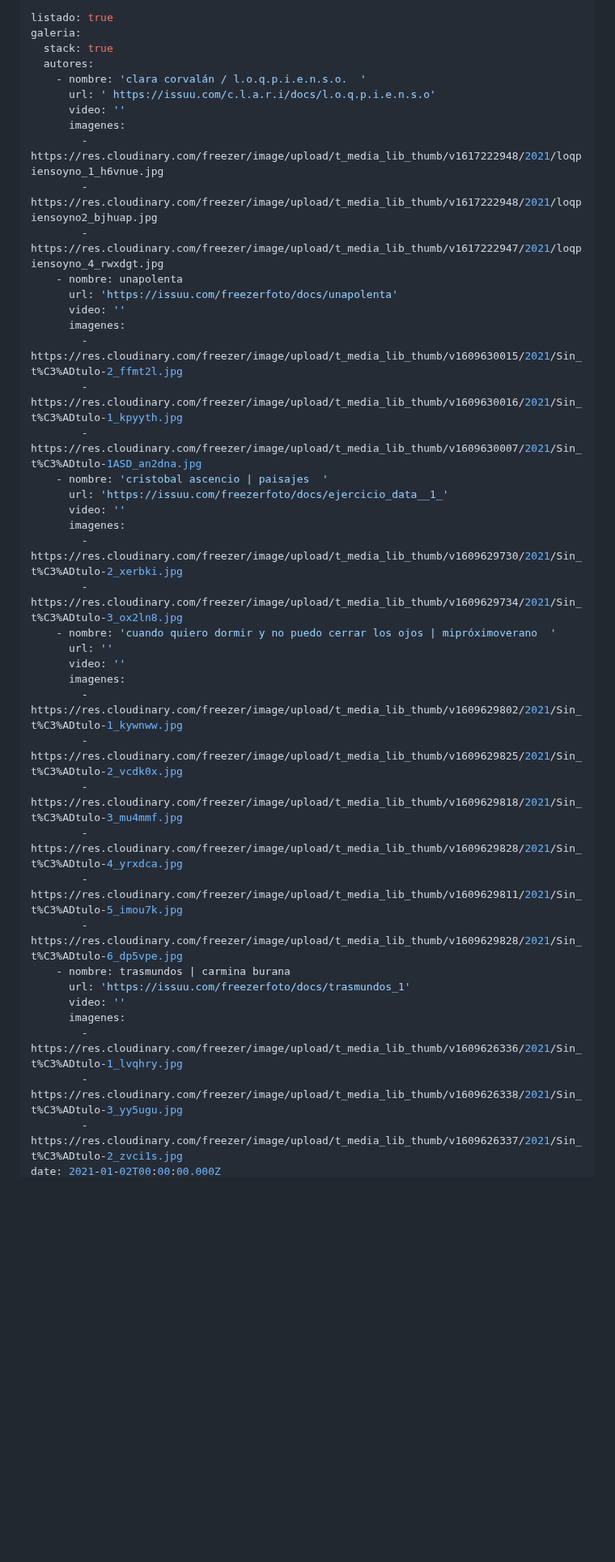
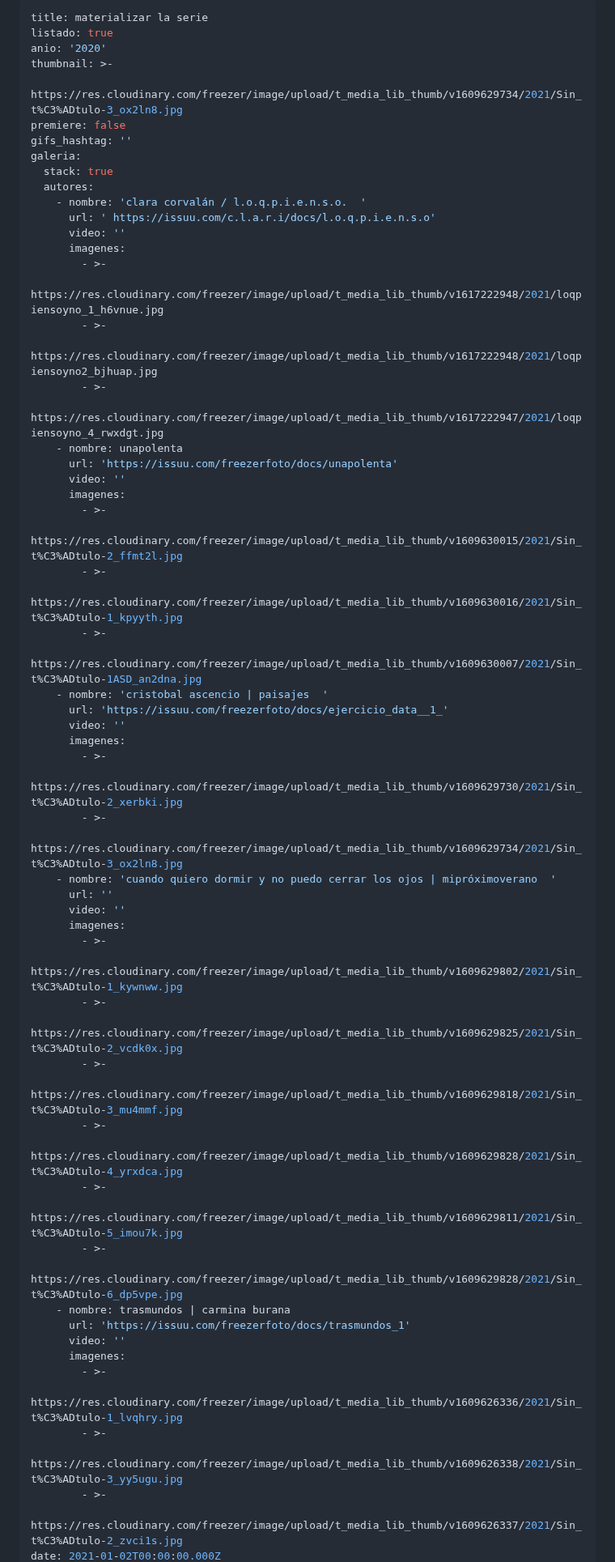
Before and after one commit to redraw/freezer, a Markdown page: content/proyectos/materializar-la-serie-herramientas-de-indesign-para-publicaciones-urgentes.md, the part around one of its changes. Shown at 81% size. Rendered like a GitHub page; blank space fills up the shorter version.

Commit message:
TinaCMS content update

```diff
--- a/content/proyectos/materializar-la-serie-herramientas-de-indesign-para-publicaciones-urgentes.md
+++ b/content/proyectos/materializar-la-serie-herramientas-de-indesign-para-publicaciones-urgentes.md
@@ -1,5 +1,11 @@
 ---
+title: materializar la serie
 listado: true
+anio: '2020'
+thumbnail: >-
+  https://res.cloudinary.com/freezer/image/upload/t_media_lib_thumb/v1609629734/2021/Sin_t%C3%ADtulo-3_ox2ln8.jpg
+premiere: false
+gifs_hashtag: ''
 galeria:
   stack: true
   autores:
@@ -7,37 +13,54 @@ galeria:
       url: ' https://issuu.com/c.l.a.r.i/docs/l.o.q.p.i.e.n.s.o'
       video: ''
       imagenes:
-        - https://res.cloudinary.com/freezer/image/upload/t_media_lib_thumb/v1617222948/2021/loqpiensoyno_1_h6vnue.jpg
-        - https://res.cloudinary.com/freezer/image/upload/t_media_lib_thumb/v1617222948/2021/loqpiensoyno2_bjhuap.jpg
-        - https://res.cloudinary.com/freezer/image/upload/t_media_lib_thumb/v1617222947/2021/loqpiensoyno_4_rwxdgt.jpg
+        - >-
+          https://res.cloudinary.com/freezer/image/upload/t_media_lib_thumb/v1617222948/2021/loqpiensoyno_1_h6vnue.jpg
+        - >-
+          https://res.cloudinary.com/freezer/image/upload/t_media_lib_thumb/v1617222948/2021/loqpiensoyno2_bjhuap.jpg
+        - >-
+          https://res.cloudinary.com/freezer/image/upload/t_media_lib_thumb/v1617222947/2021/loqpiensoyno_4_rwxdgt.jpg
     - nombre: unapolenta
       url: 'https://issuu.com/freezerfoto/docs/unapolenta'
       video: ''
       imagenes:
-        - https://res.cloudinary.com/freezer/image/upload/t_media_lib_thumb/v1609630015/2021/Sin_t%C3%ADtulo-2_ffmt2l.jpg
-        - https://res.cloudinary.com/freezer/image/upload/t_media_lib_thumb/v1609630016/2021/Sin_t%C3%ADtulo-1_kpyyth.jpg
-        - https://res.cloudinary.com/freezer/image/upload/t_media_lib_thumb/v1609630007/2021/Sin_t%C3%ADtulo-1ASD_an2dna.jpg
+        - >-
+          https://res.cloudinary.com/freezer/image/upload/t_media_lib_thumb/v1609630015/2021/Sin_t%C3%ADtulo-2_ffmt2l.jpg
+        - >-
+          https://res.cloudinary.com/freezer/image/upload/t_media_lib_thumb/v1609630016/2021/Sin_t%C3%ADtulo-1_kpyyth.jpg
+        - >-
+          https://res.cloudinary.com/freezer/image/upload/t_media_lib_thumb/v1609630007/2021/Sin_t%C3%ADtulo-1ASD_an2dna.jpg
     - nombre: 'cristobal ascencio | paisajes  '
       url: 'https://issuu.com/freezerfoto/docs/ejercicio_data__1_'
       video: ''
       imagenes:
-        - https://res.cloudinary.com/freezer/image/upload/t_media_lib_thumb/v1609629730/2021/Sin_t%C3%ADtulo-2_xerbki.jpg
-        - https://res.cloudinary.com/freezer/image/upload/t_media_lib_thumb/v1609629734/2021/Sin_t%C3%ADtulo-3_ox2ln8.jpg
+        - >-
+          https://res.cloudinary.com/freezer/image/upload/t_media_lib_thumb/v1609629730/2021/Sin_t%C3%ADtulo-2_xerbki.jpg
+        - >-
+          https://res.cloudinary.com/freezer/image/upload/t_media_lib_thumb/v1609629734/2021/Sin_t%C3%ADtulo-3_ox2ln8.jpg
     - nombre: 'cuando quiero dormir y no puedo cerrar los ojos | mipróximoverano  '
       url: ''
       video: ''
       imagenes:
-        - https://res.cloudinary.com/freezer/image/upload/t_media_lib_thumb/v1609629802/2021/Sin_t%C3%ADtulo-1_kywnww.jpg
-        - https://res.cloudinary.com/freezer/image/upload/t_media_lib_thumb/v1609629825/2021/Sin_t%C3%ADtulo-2_vcdk0x.jpg
-        - https://res.cloudinary.com/freezer/image/upload/t_media_lib_thumb/v1609629818/2021/Sin_t%C3%ADtulo-3_mu4mmf.jpg
-        - https://res.cloudinary.com/freezer/image/upload/t_media_lib_thumb/v1609629828/2021/Sin_t%C3%ADtulo-4_yrxdca.jpg
-        - https://res.cloudinary.com/freezer/image/upload/t_media_lib_thumb/v1609629811/2021/Sin_t%C3%ADtulo-5_imou7k.jpg
-        - https://res.cloudinary.com/freezer/image/upload/t_media_lib_thumb/v1609629828/2021/Sin_t%C3%ADtulo-6_dp5vpe.jpg
+        - >-
+          https://res.cloudinary.com/freezer/image/upload/t_media_lib_thumb/v1609629802/2021/Sin_t%C3%ADtulo-1_kywnww.jpg
+        - >-
+          https://res.cloudinary.com/freezer/image/upload/t_media_lib_thumb/v1609629825/2021/Sin_t%C3%ADtulo-2_vcdk0x.jpg
+        - >-
+          https://res.cloudinary.com/freezer/image/upload/t_media_lib_thumb/v1609629818/2021/Sin_t%C3%ADtulo-3_mu4mmf.jpg
+        - >-
+          https://res.cloudinary.com/freezer/image/upload/t_media_lib_thumb/v1609629828/2021/Sin_t%C3%ADtulo-4_yrxdca.jpg
+        - >-
+          https://res.cloudinary.com/freezer/image/upload/t_media_lib_thumb/v1609629811/2021/Sin_t%C3%ADtulo-5_imou7k.jpg
+        - >-
+          https://res.cloudinary.com/freezer/image/upload/t_media_lib_thumb/v1609629828/2021/Sin_t%C3%ADtulo-6_dp5vpe.jpg
     - nombre: trasmundos | carmina burana
       url: 'https://issuu.com/freezerfoto/docs/trasmundos_1'
       video: ''
       imagenes:
-        - https://res.cloudinary.com/freezer/image/upload/t_media_lib_thumb/v1609626336/2021/Sin_t%C3%ADtulo-1_lvqhry.jpg
-        - https://res.cloudinary.com/freezer/image/upload/t_media_lib_thumb/v1609626338/2021/Sin_t%C3%ADtulo-3_yy5ugu.jpg
-        - https://res.cloudinary.com/freezer/image/upload/t_media_lib_thumb/v1609626337/2021/Sin_t%C3%ADtulo-2_zvci1s.jpg
+        - >-
+          https://res.cloudinary.com/freezer/image/upload/t_media_lib_thumb/v1609626336/2021/Sin_t%C3%ADtulo-1_lvqhry.jpg
+        - >-
+          https://res.cloudinary.com/freezer/image/upload/t_media_lib_thumb/v1609626338/2021/Sin_t%C3%ADtulo-3_yy5ugu.jpg
+        - >-
+          https://res.cloudinary.com/freezer/image/upload/t_media_lib_thumb/v1609626337/2021/Sin_t%C3%ADtulo-2_zvci1s.jpg
 date: 2021-01-02T00:00:00.000Z
```
Also changed, not shown: other parts of content/proyectos/materializar-la-serie-herramientas-de-indesign-para-publicaciones-urgentes.md (+0 -6 lines).
